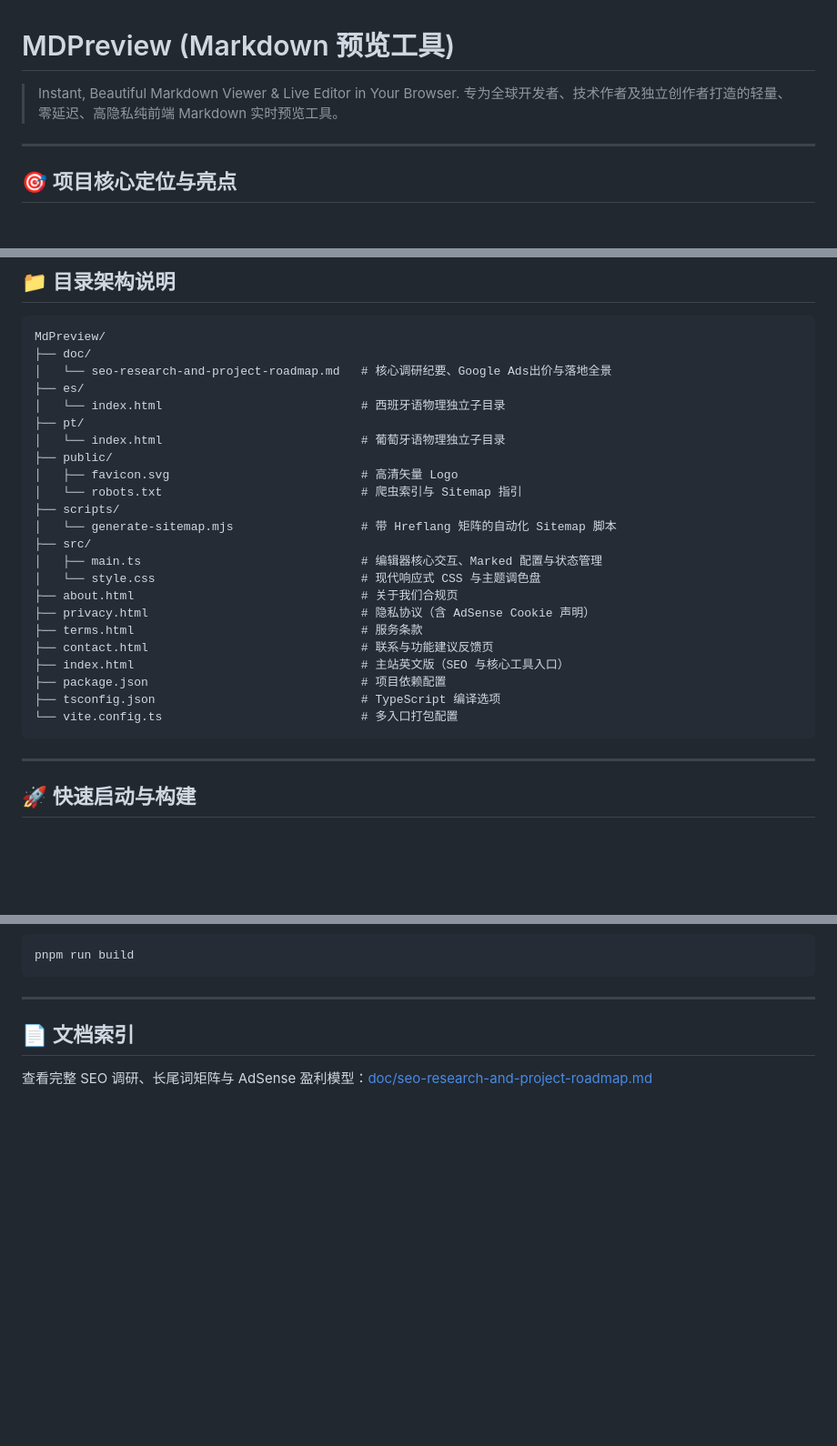
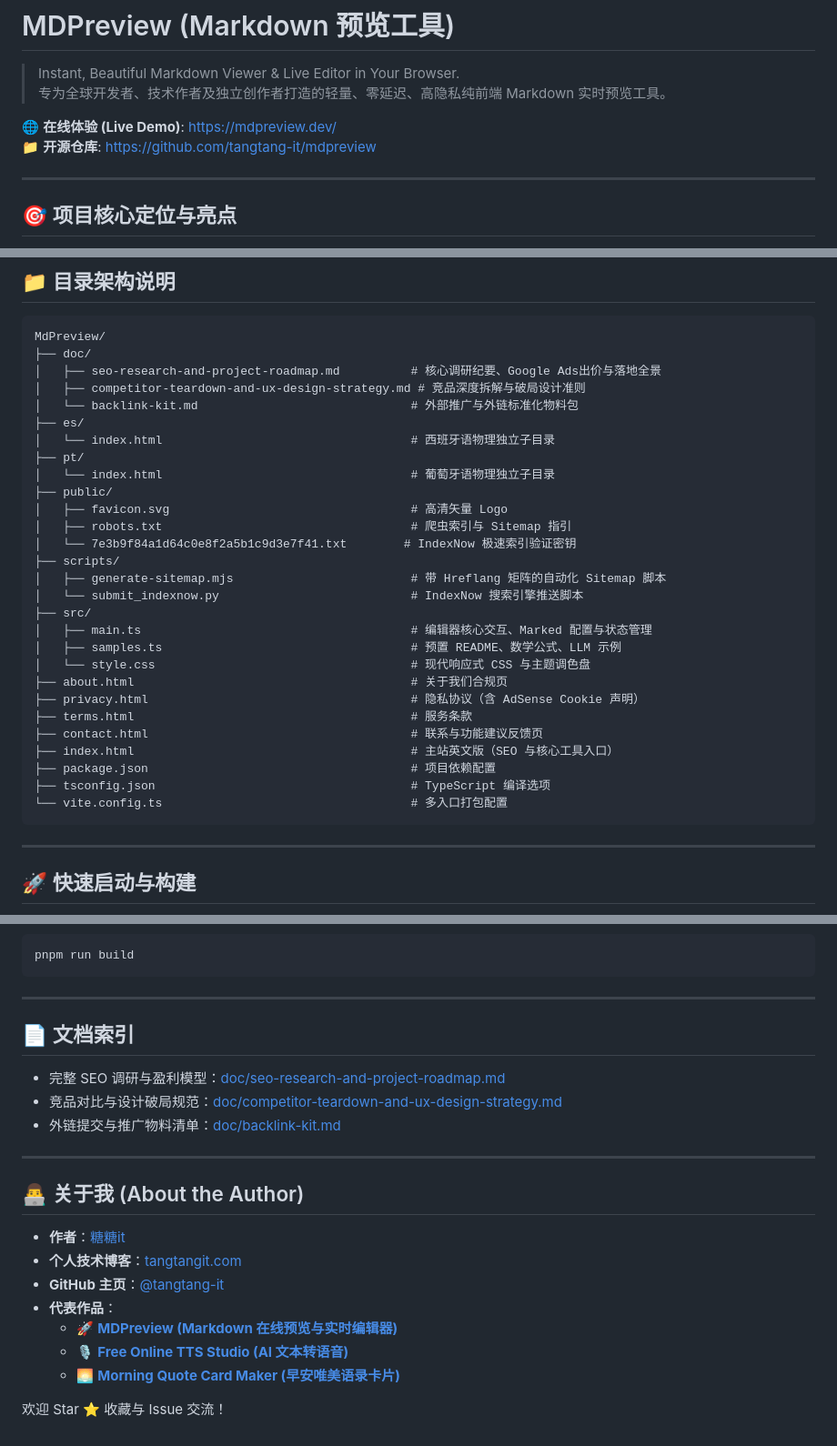
Before and after one commit to tangtang-it/mdpreview, a Markdown page: README.md, 3 parts joined by grey strips. Shown at 91% size. Drawn GitHub-style; blank space fills up the shorter version.

Commit message:
docs: add live demo link and about author section in README

````diff
--- a/README.md
+++ b/README.md
@@ -2,6 +2,9 @@
 
 > Instant, Beautiful Markdown Viewer & Live Editor in Your Browser.
 > 专为全球开发者、技术作者及独立创作者打造的轻量、零延迟、高隐私纯前端 Markdown 实时预览工具。
+
+🌐 **在线体验 (Live Demo)**: [https://mdpreview.dev/](https://mdpreview.dev/)
+📁 **开源仓库**: [https://github.com/tangtang-it/mdpreview](https://github.com/tangtang-it/mdpreview)
 
 ---
 
@@ -21,27 +24,32 @@
 ```text
 MdPreview/
 ├── doc/
-│   └── seo-research-and-project-roadmap.md   # 核心调研纪要、Google Ads出价与落地全景
+│   ├── seo-research-and-project-roadmap.md          # 核心调研纪要、Google Ads出价与落地全景
+│   ├── competitor-teardown-and-ux-design-strategy.md # 竞品深度拆解与破局设计准则
+│   └── backlink-kit.md                              # 外部推广与外链标准化物料包
 ├── es/
-│   └── index.html                            # 西班牙语物理独立子目录
+│   └── index.html                                   # 西班牙语物理独立子目录
 ├── pt/
-│   └── index.html                            # 葡萄牙语物理独立子目录
+│   └── index.html                                   # 葡萄牙语物理独立子目录
 ├── public/
-│   ├── favicon.svg                           # 高清矢量 Logo
-│   └── robots.txt                            # 爬虫索引与 Sitemap 指引
+│   ├── favicon.svg                                  # 高清矢量 Logo
+│   ├── robots.txt                                   # 爬虫索引与 Sitemap 指引
+│   └── 7e3b9f84a1d64c0e8f2a5b1c9d3e7f41.txt        # IndexNow 极速索引验证密钥
 ├── scripts/
-│   └── generate-sitemap.mjs                  # 带 Hreflang 矩阵的自动化 Sitemap 脚本
+│   ├── generate-sitemap.mjs                         # 带 Hreflang 矩阵的自动化 Sitemap 脚本
+│   └── submit_indexnow.py                           # IndexNow 搜索引擎推送脚本
 ├── src/
-│   ├── main.ts                               # 编辑器核心交互、Marked 配置与状态管理
-│   └── style.css                             # 现代响应式 CSS 与主题调色盘
-├── about.html                                # 关于我们合规页
-├── privacy.html                              # 隐私协议（含 AdSense Cookie 声明）
-├── terms.html                                # 服务条款
-├── contact.html                              # 联系与功能建议反馈页
-├── index.html                                # 主站英文版（SEO 与核心工具入口）
-├── package.json                              # 项目依赖配置
-├── tsconfig.json                             # TypeScript 编译选项
-└── vite.config.ts                            # 多入口打包配置
+│   ├── main.ts                                      # 编辑器核心交互、Marked 配置与状态管理
+│   ├── samples.ts                                   # 预置 README、数学公式、LLM 示例
+│   └── style.css                                    # 现代响应式 CSS 与主题调色盘
+├── about.html                                       # 关于我们合规页
+├── privacy.html                                     # 隐私协议（含 AdSense Cookie 声明）
+├── terms.html                                       # 服务条款
+├── contact.html                                     # 联系与功能建议反馈页
+├── index.html                                       # 主站英文版（SEO 与核心工具入口）
+├── package.json                                     # 项目依赖配置
+├── tsconfig.json                                    # TypeScript 编译选项
+└── vite.config.ts                                   # 多入口打包配置
 ```
 
 ---
@@ -66,4 +74,20 @@ pnpm run build
 ---
 
 ## 📄 文档索引
-查看完整 SEO 调研、长尾词矩阵与 AdSense 盈利模型：[doc/seo-research-and-project-roadmap.md](doc/seo-research-and-project-roadmap.md)
+- 完整 SEO 调研与盈利模型：[doc/seo-research-and-project-roadmap.md](doc/seo-research-and-project-roadmap.md)
+- 竞品对比与设计破局规范：[doc/competitor-teardown-and-ux-design-strategy.md](doc/competitor-teardown-and-ux-design-strategy.md)
+- 外链提交与推广物料清单：[doc/backlink-kit.md](doc/backlink-kit.md)
+
+---
+
+## 👨‍💻 关于我 (About the Author)
+
+- **作者**：[糖糖it](https://tangtangit.com)
+- **个人技术博客**：[tangtangit.com](https://tangtangit.com)
+- **GitHub 主页**：[@tangtang-it](https://github.com/tangtang-it)
+- **代表作品**：
+  - 🚀 **[MDPreview (Markdown 在线预览与实时编辑器)](https://mdpreview.dev/)**
+  - 🎙️ **[Free Online TTS Studio (AI 文本转语音)](https://tts.tangtangit.com)**
+  - 🌅 **[Morning Quote Card Maker (早安唯美语录卡片)](https://morning-quote.com)**
+
+欢迎 Star ⭐ 收藏与 Issue 交流！
````
